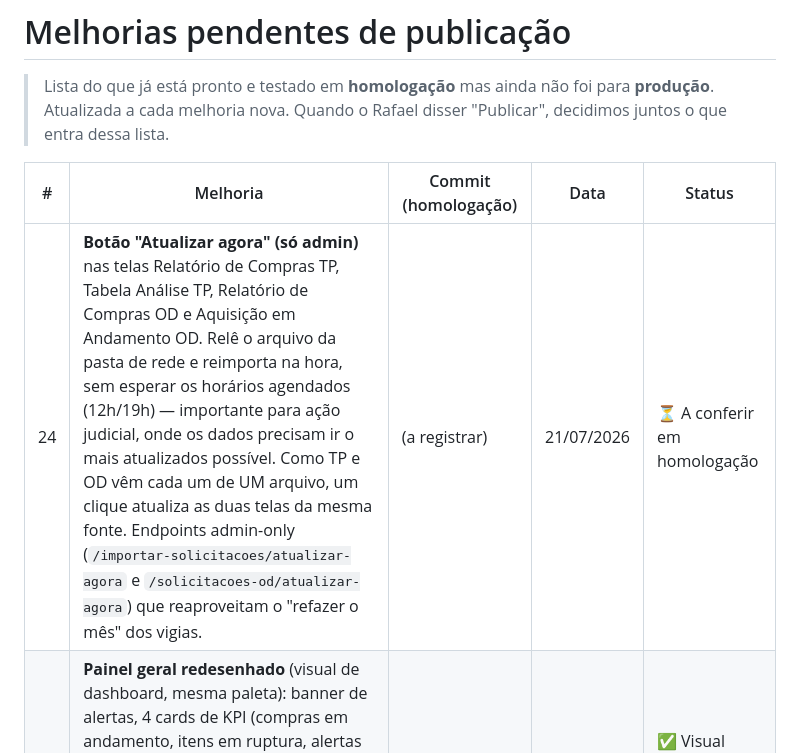
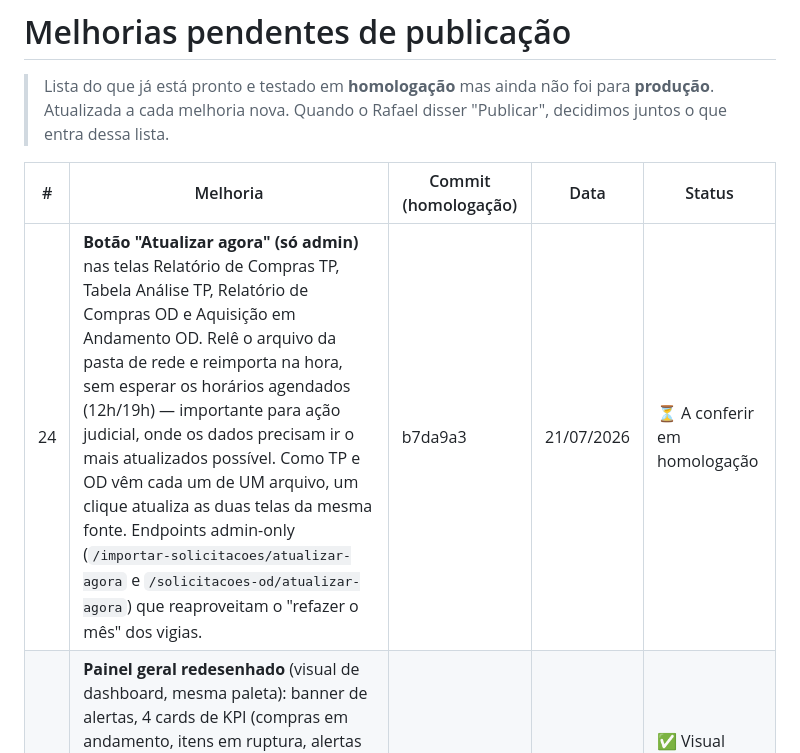
Before and after one commit to arrudaanastacio/Gestao-Controle-Aquisicao-Judicial, a Markdown page: MELHORIAS-PENDENTES.md, the part around the change. Drawn GitHub-style.

Commit message:
Registra hash b7da9a3 do item 24

```diff
--- a/MELHORIAS-PENDENTES.md
+++ b/MELHORIAS-PENDENTES.md
@@ -6,7 +6,7 @@
 
 | # | Melhoria | Commit (homologação) | Data | Status |
 |---|----------|----------------------|------|--------|
-| 24 | **Botão "Atualizar agora" (só admin)** nas telas Relatório de Compras TP, Tabela Análise TP, Relatório de Compras OD e Aquisição em Andamento OD. Relê o arquivo da pasta de rede e reimporta na hora, sem esperar os horários agendados (12h/19h) — importante para ação judicial, onde os dados precisam ir o mais atualizados possível. Como TP e OD vêm cada um de UM arquivo, um clique atualiza as duas telas da mesma fonte. Endpoints admin-only (`/importar-solicitacoes/atualizar-agora` e `/solicitacoes-od/atualizar-agora`) que reaproveitam o "refazer o mês" dos vigias. | (a registrar) | 21/07/2026 | ⏳ A conferir em homologação |
+| 24 | **Botão "Atualizar agora" (só admin)** nas telas Relatório de Compras TP, Tabela Análise TP, Relatório de Compras OD e Aquisição em Andamento OD. Relê o arquivo da pasta de rede e reimporta na hora, sem esperar os horários agendados (12h/19h) — importante para ação judicial, onde os dados precisam ir o mais atualizados possível. Como TP e OD vêm cada um de UM arquivo, um clique atualiza as duas telas da mesma fonte. Endpoints admin-only (`/importar-solicitacoes/atualizar-agora` e `/solicitacoes-od/atualizar-agora`) que reaproveitam o "refazer o mês" dos vigias. | b7da9a3 | 21/07/2026 | ⏳ A conferir em homologação |
 | 23 | **Painel geral redesenhado** (visual de dashboard, mesma paleta): banner de alertas, 4 cards de KPI (compras em andamento, itens em ruptura, alertas ativos, lotes vencendo em 30 dias), barras "Compras por status", lista "Alertas recentes" e tabela "Compras em andamento". Dados reais (endpoints já existentes). | 6d8dc7c | 21/07/2026 | ✅ Visual conferido na prévia |
 
 ## Publicadas recentemente
```
